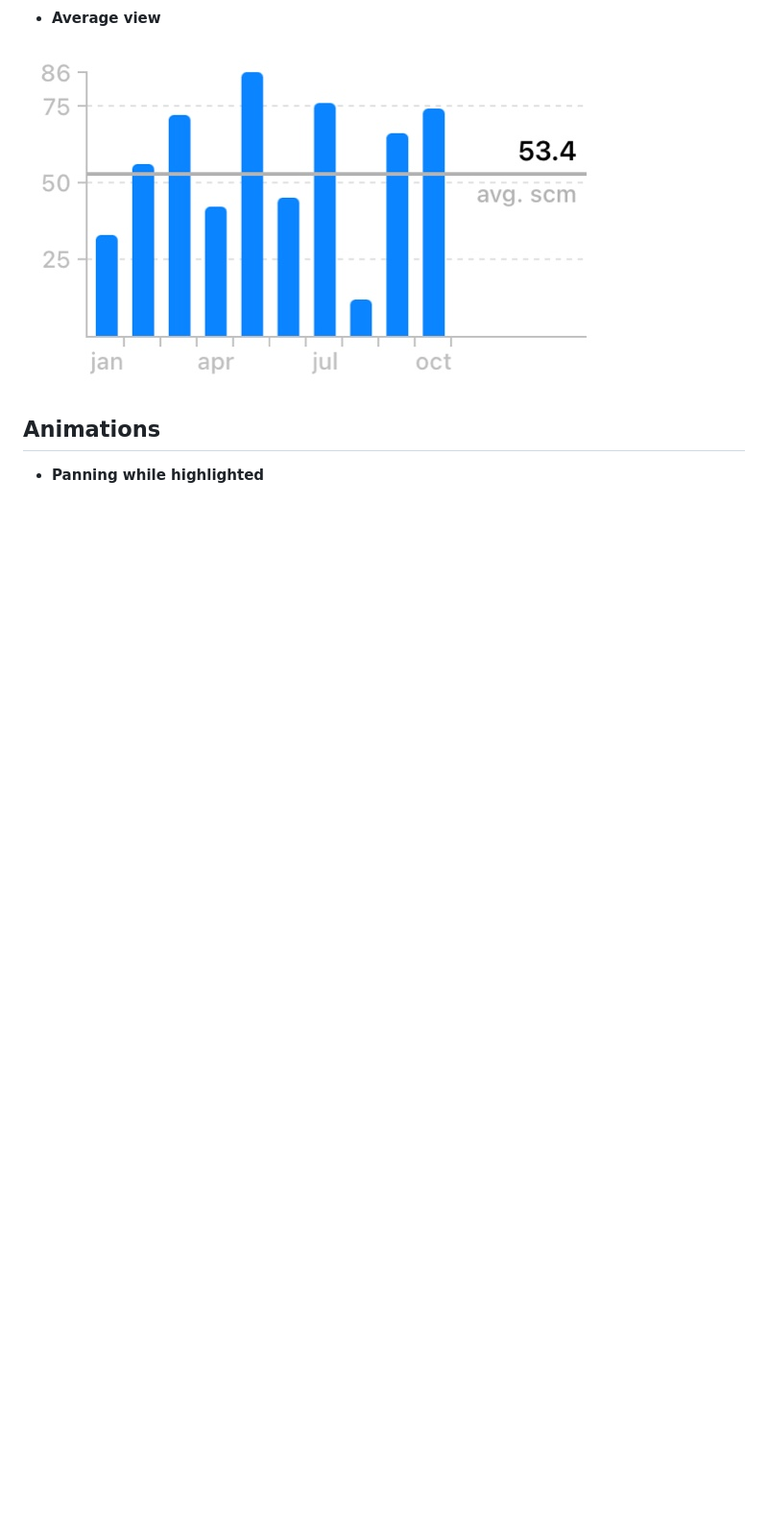
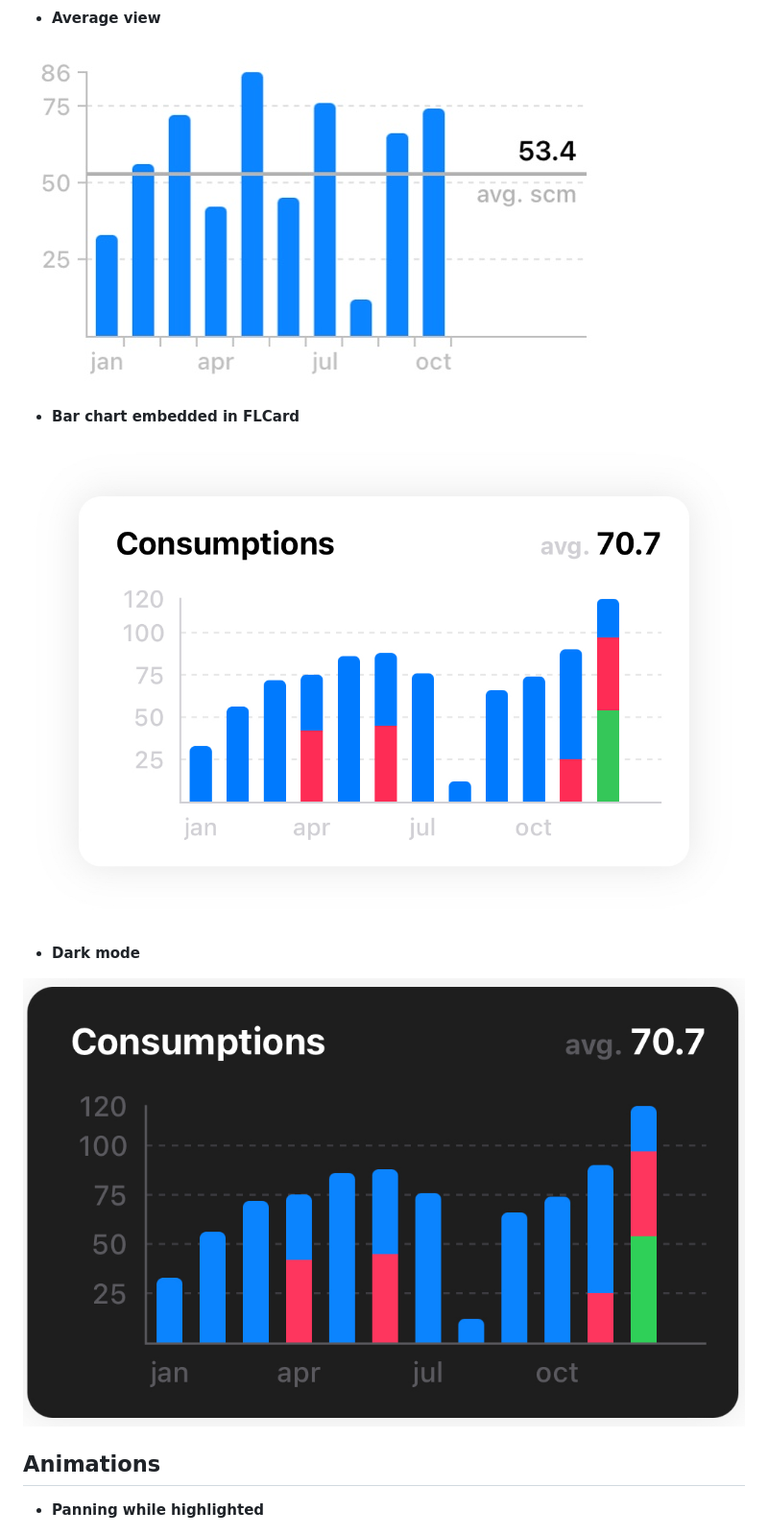
Before and after one commit to francescoleoni98/FLCharts, a Markdown page: README.md, the part around one of its changes. Shown at 96% size. Rendered like a GitHub page; pictures changed too: Screenshots/FLCard.jpg (added), Screenshots/dark_mode.jpg (added); blank space fills up the shorter version.

Commit message:
Added FLCard implementation

```diff
--- a/README.md
+++ b/README.md
@@ -69,6 +71,14 @@ In XCode go to `Product -> Build Documentation`, once XCode has finished buildin
 
  ![alt tag](https://raw.githubusercontent.com/francescoleoni98/FLCharts/main/Screenshots/average_line.jpg)
 
+ - **Bar chart embedded in FLCard**
+
+ ![alt tag](https://raw.githubusercontent.com/francescoleoni98/FLCharts/main/Screenshots/FLCard.jpg)
+
+ - **Dark mode**
+
+ ![alt tag](https://raw.githubusercontent.com/francescoleoni98/FLCharts/main/Screenshots/dark_mode.jpg)
+
 
 ## Animations <a name="animations"></a>
 
```
Also changed, not shown: other parts of README.md (+8 -6 lines), 10 other files.
